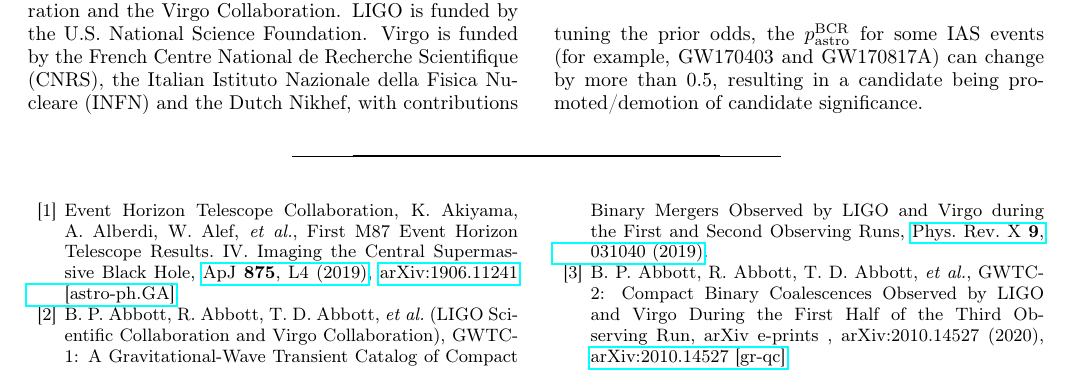
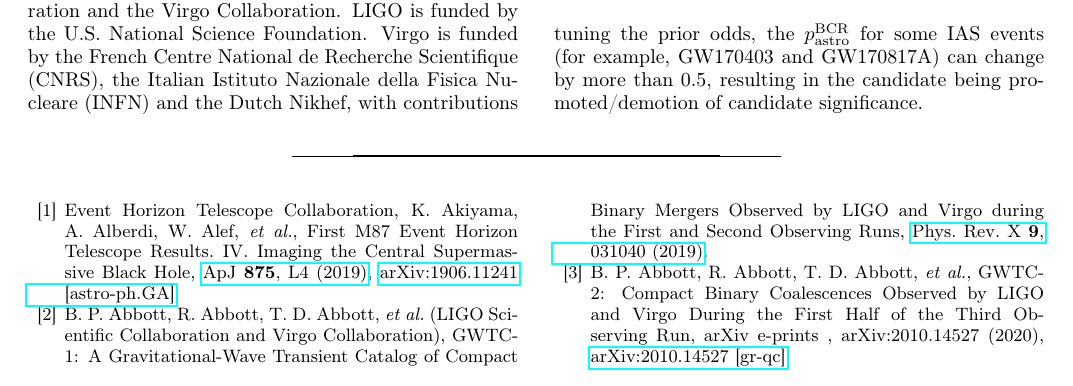
Before and after one commit to avivajpeyi/High-Mass-Black-Hole-Search-with-BCR, a LaTeX paper (main.tex): part of page 8 of 10, cut so that both start at the same text. Compiled offline with pdfLaTeX.

Commit message:
Updates from Overleaf

```diff
--- a/main.tex
+++ b/main.tex
@@ -414,7 +414,7 @@ This research has made use of data, software and/or web tools obtained from the
 O2 lasted several months over which the detector's sensitivity varied.  Hence, a part of our analysis entailed tuning the prior odds for obtaining a signal and a glitch, $\alpha$ and $\beta$, as described in Section~\ref{sec:method}. Table~\ref{tab:priorodds} presents the signal and glitch prior odds utilised for each time-frame of O2 data.
 \input{Data/alpha_beta_table}
 
-Tuning the prior odds can dramatically affect the \pastrobcr. For example, consider Table~\ref{tab:tuningresults}, which reports tuned \pastrobcr and un-tuned \untunedpastrobcr (where $\alpha=1$ and $\beta=1$) for various high-mass events and candidates. By tuning the prior odds, the \pastrobcr for some IAS events (for example, GW170403 and GW170817A) can change by more than 0.5, resulting in a candidate being promoted/demotion of candidate significance.
+Tuning the prior odds can dramatically affect the \pastrobcr. For example, consider Table~\ref{tab:tuningresults}, which reports tuned \pastrobcr and un-tuned \untunedpastrobcr (where $\alpha=1$ and $\beta=1$) for various high-mass events and candidates. By tuning the prior odds, the \pastrobcr for some IAS events (for example, GW170403 and GW170817A) can change by more than 0.5, resulting in the candidate being promoted/demotion of candidate significance.
 \input{Data/tuning_results_table}
 
 \bibliography{high_mass_bib}% Produces the bibliography via BibTeX.
```
